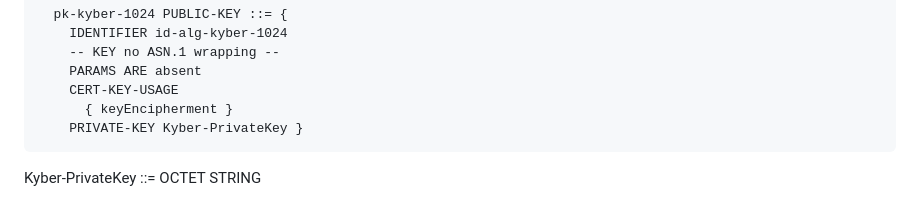
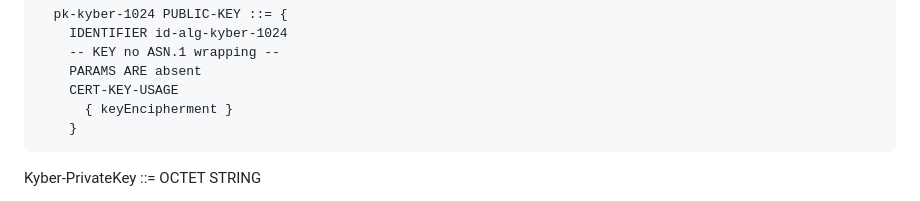
Before and after one commit to lamps-wg/kyber-certificates, a Markdown page: draft-ietf-lamps-kyber-certificates.md, the part around the change. Drawn GitHub-style.

```diff
--- a/draft-ietf-lamps-kyber-certificates.md
+++ b/draft-ietf-lamps-kyber-certificates.md
@@ -194,7 +194,7 @@ certificate extension MUST only contain keyEncipherment
     PARAMS ARE absent
     CERT-KEY-USAGE
       { keyEncipherment }
-    PRIVATE-KEY Kyber-PrivateKey }
+    }
 ~~~
 
 
```
